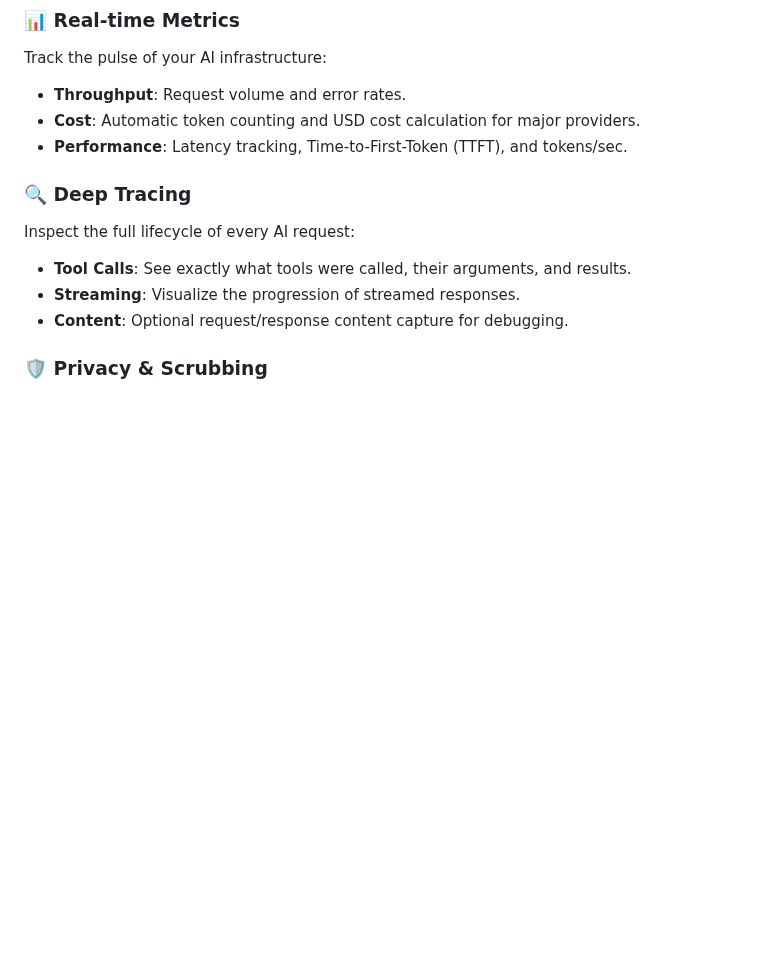
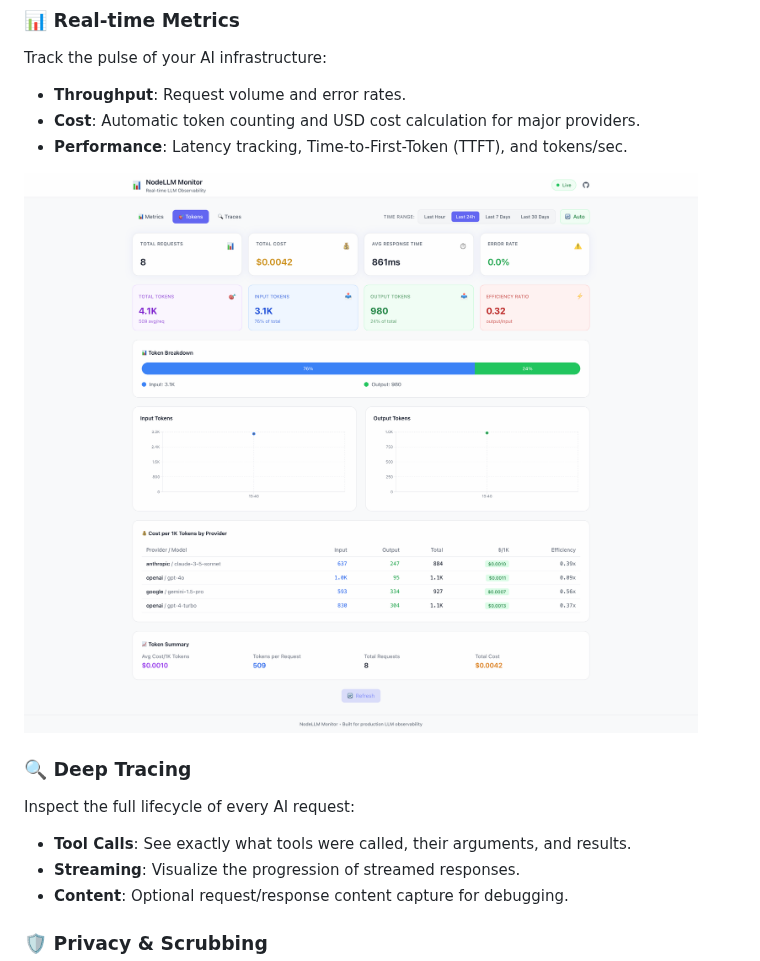
Before and after one commit to node-llm/node-llm-monitor, a Markdown page: README.md, the part around the change. Rendered like a GitHub page; pictures changed too: docs/images/dashboard-tokens.png (added); blank space fills up the shorter version.

```diff
--- a/README.md
+++ b/README.md
@@ -93,6 +93,8 @@ Track the pulse of your AI infrastructure:
 - **Cost**: Automatic token counting and USD cost calculation for major providers.
 - **Performance**: Latency tracking, Time-to-First-Token (TTFT), and tokens/sec.
 
+![Token Analytics Dashboard](docs/images/dashboard-tokens.png)
+
 ### 🔍 Deep Tracing
 
 Inspect the full lifecycle of every AI request:
```
Also changed, not shown: examples/nodellm-demo/README.md (+2 -0 lines), packages/monitor/README.md (+2 -0 lines), 1 other file.
